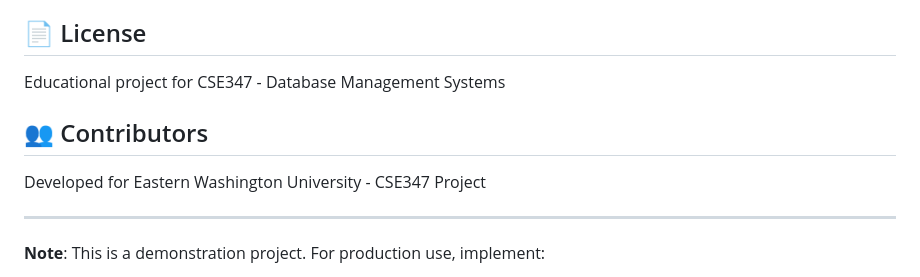
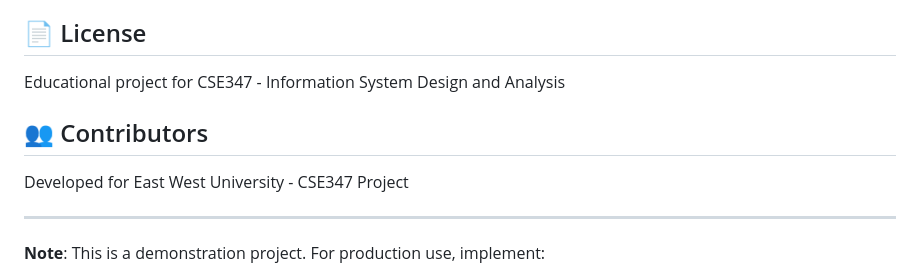
Before and after one commit to SFKNiloy007/Cultural-Marketplace, a Markdown page: README.md, the part around the change. GitHub-like rendering.

```diff
--- a/README.md
+++ b/README.md
@@ -239,11 +239,11 @@ marketplace_commission = sale_amount * 0.15   # 15% to platform
 
 ## 📄 License
 
-Educational project for CSE347 - Database Management Systems
+Educational project for CSE347 - Information System Design and Analysis
 
 ## 👥 Contributors
 
-Developed for Eastern Washington University - CSE347 Project
+Developed for East West University - CSE347 Project
 
 ---
 
```
